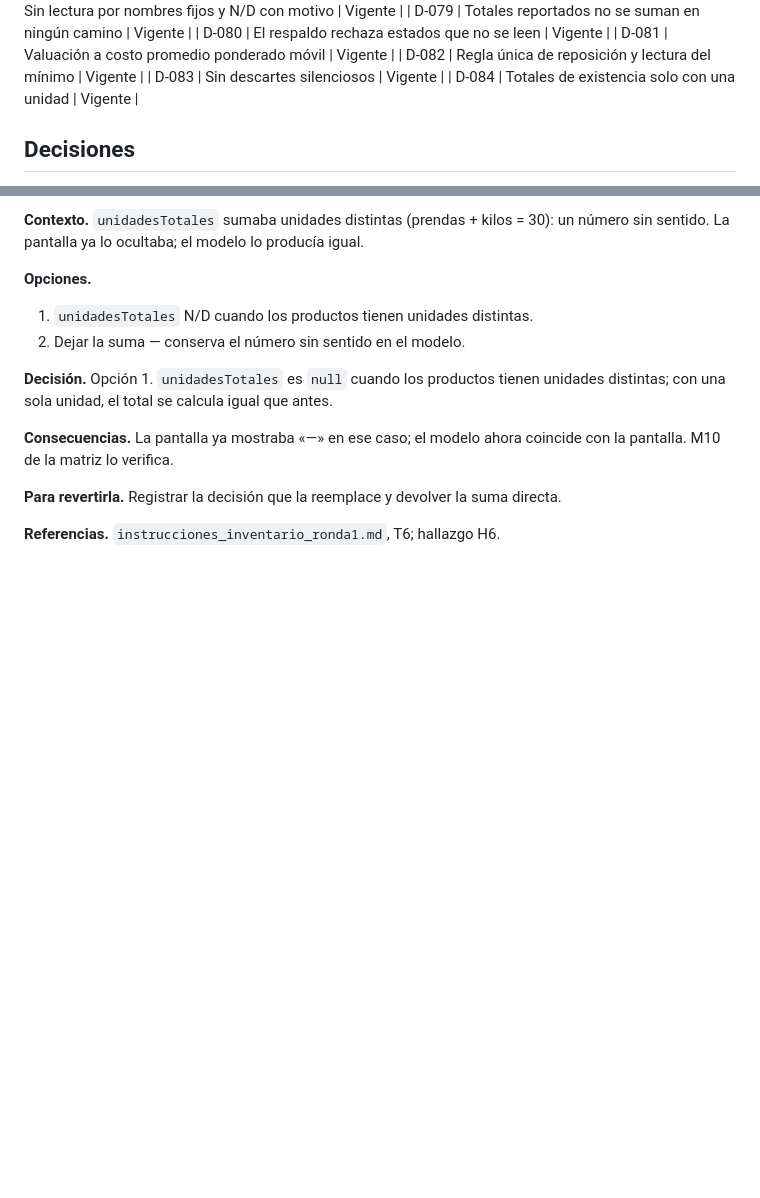
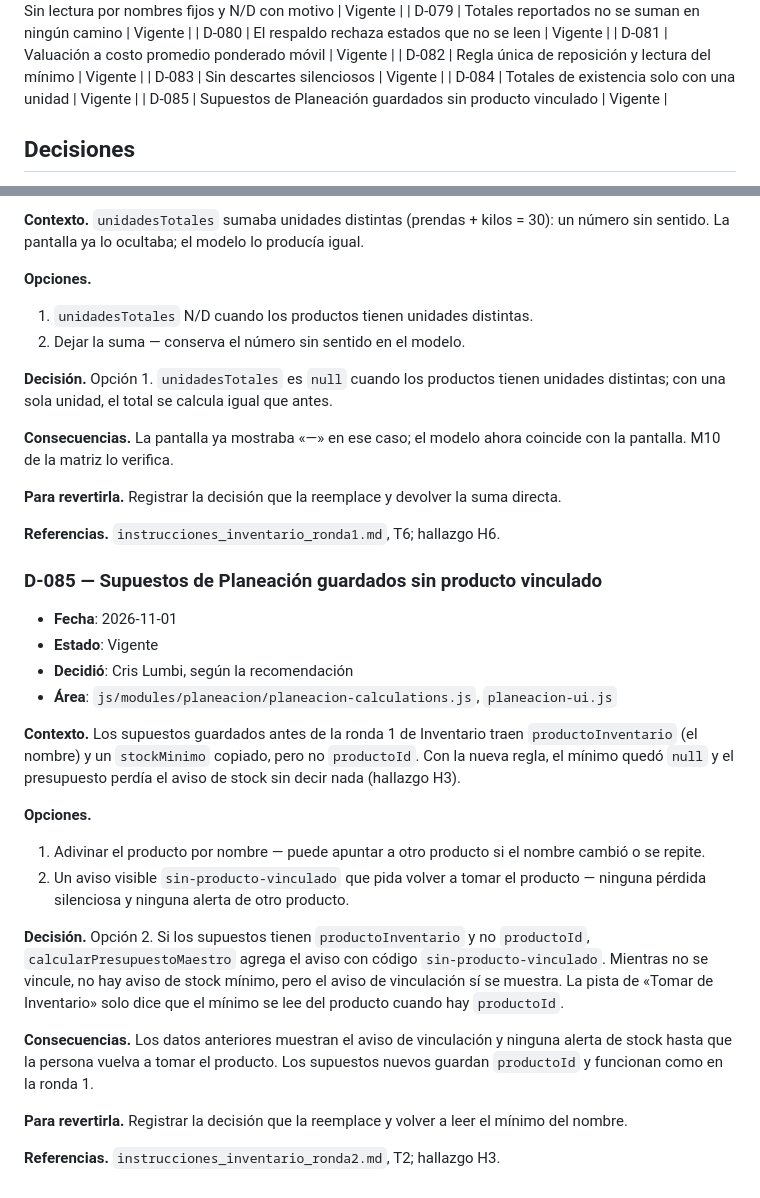
Before and after one commit to cryaut/GFO_Project, a Markdown page: docs/decisiones.md, 2 parts joined by grey strips. GitHub-like rendering; blank space fills up the shorter version.

Commit message:
docs: registra D-085 y corrige el reporte de la ronda 1

```diff
--- a/docs/decisiones.md
+++ b/docs/decisiones.md
@@ -130,6 +130,7 @@ No hace falta registrar nombres de variables, estilo ni detalles que se cambian
 | D-082 | Regla única de reposición y lectura del mínimo | Vigente |
 | D-083 | Sin descartes silenciosos | Vigente |
 | D-084 | Totales de existencia solo con una unidad | Vigente |
+| D-085 | Supuestos de Planeación guardados sin producto vinculado | Vigente |
 
 ## Decisiones
 
@@ -1806,3 +1807,24 @@ Aclaración (20 de octubre de 2026): el cambio de TasaImpuesto en Apalancamiento
 **Para revertirla.** Registrar la decisión que la reemplace y devolver la suma directa.
 
 **Referencias.** `instrucciones_inventario_ronda1.md`, T6; hallazgo H6.
+
+### D-085 — Supuestos de Planeación guardados sin producto vinculado
+
+- **Fecha**: 2026-11-01
+- **Estado**: Vigente
+- **Decidió**: Cris Lumbi, según la recomendación
+- **Área**: `js/modules/planeacion/planeacion-calculations.js`, `planeacion-ui.js`
+
+**Contexto.** Los supuestos guardados antes de la ronda 1 de Inventario traen `productoInventario` (el nombre) y un `stockMinimo` copiado, pero no `productoId`. Con la nueva regla, el mínimo quedó `null` y el presupuesto perdía el aviso de stock sin decir nada (hallazgo H3).
+
+**Opciones.**
+1. Adivinar el producto por nombre — puede apuntar a otro producto si el nombre cambió o se repite.
+2. Un aviso visible `sin-producto-vinculado` que pida volver a tomar el producto — ninguna pérdida silenciosa y ninguna alerta de otro producto.
+
+**Decisión.** Opción 2. Si los supuestos tienen `productoInventario` y no `productoId`, `calcularPresupuestoMaestro` agrega el aviso con código `sin-producto-vinculado`. Mientras no se vincule, no hay aviso de stock mínimo, pero el aviso de vinculación sí se muestra. La pista de «Tomar de Inventario» solo dice que el mínimo se lee del producto cuando hay `productoId`.
+
+**Consecuencias.** Los datos anteriores muestran el aviso de vinculación y ninguna alerta de stock hasta que la persona vuelva a tomar el producto. Los supuestos nuevos guardan `productoId` y funcionan como en la ronda 1.
+
+**Para revertirla.** Registrar la decisión que la reemplace y volver a leer el mínimo del nombre.
+
+**Referencias.** `instrucciones_inventario_ronda2.md`, T2; hallazgo H3.
```
Also changed, not shown: inventario-R1-reporte.md (+8 -1 lines).
